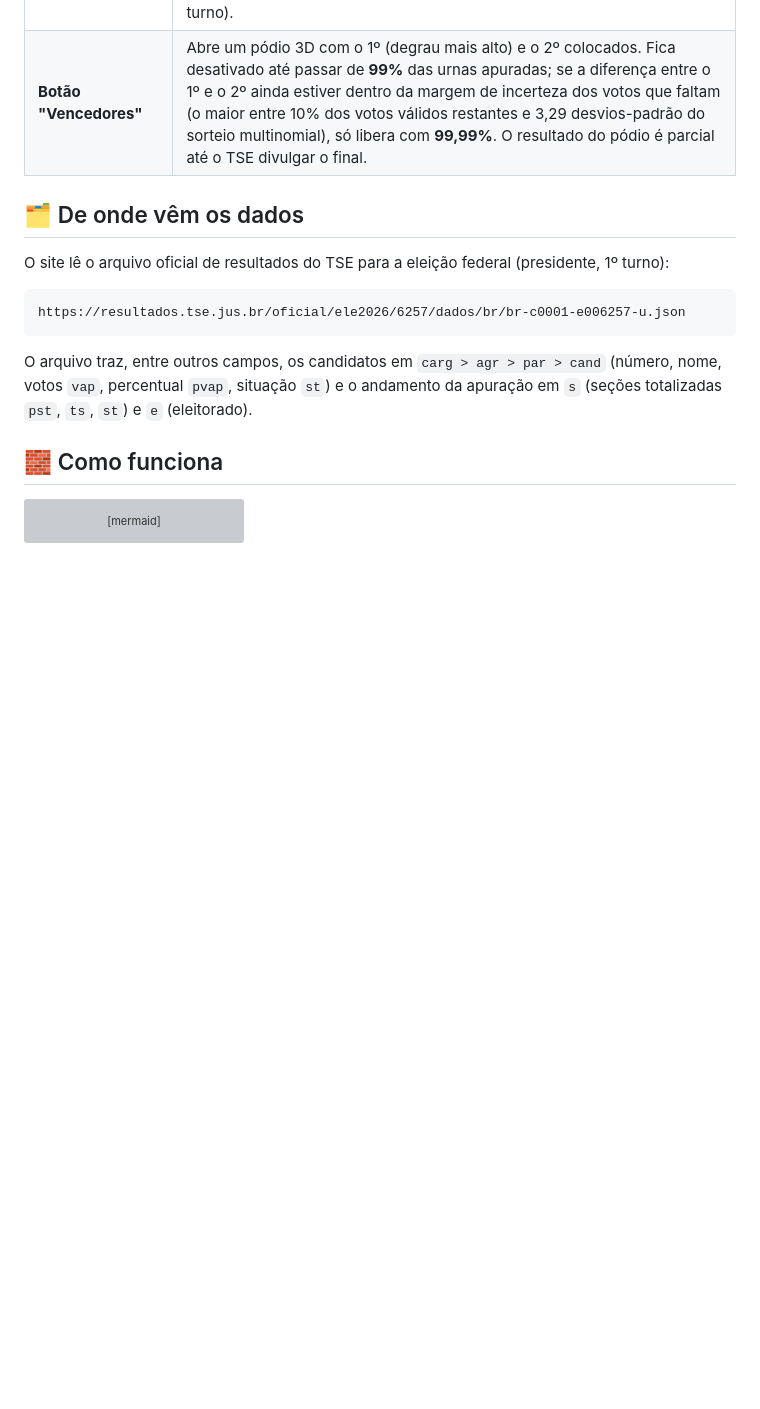
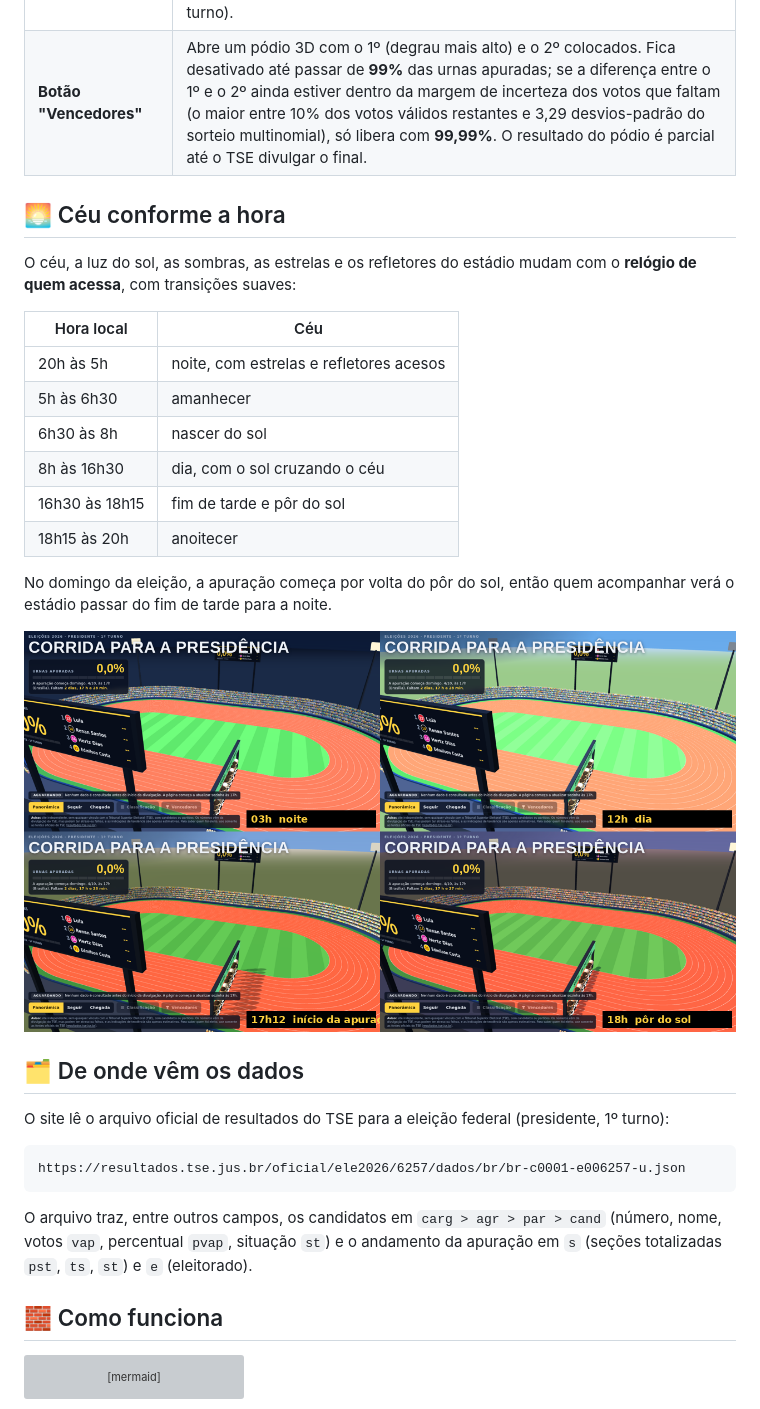
Before and after one commit to celibertojr/corrida-para-presidencia, a Markdown page: README.md, the part around one of its changes. Drawn GitHub-style; pictures changed too: docs/ceu-horarios.png (added); blank space fills up the shorter version; grey boxes are pictures that could not be loaded.

```diff
--- a/README.md
+++ b/README.md
@@ -46,5 +49,24 @@ Um painel de acompanhamento do **1º turno de 2026** (4 de outubro) em que a apu
 | **Cenário** | *Garantido* quando a vantagem é maior que todo o eleitorado ainda não apurado; *tendência* quando supera o dobro dos votos válidos esperados no ritmo atual. Com 100% das urnas, vale o status oficial do TSE (Eleito / 2º turno). |
 | **Botão "Vencedores"** | Abre um pódio 3D com o 1º (degrau mais alto) e o 2º colocados. Fica desativado até passar de **99%** das urnas apuradas; se a diferença entre o 1º e o 2º ainda estiver dentro da margem de incerteza dos votos que faltam (o maior entre 10% dos votos válidos restantes e 3,29 desvios-padrão do sorteio multinomial), só libera com **99,99%**. O resultado do pódio é parcial até o TSE divulgar o final. |
+
+## 🌅 Céu conforme a hora
+
+O céu, a luz do sol, as sombras, as estrelas e os refletores do estádio mudam com o **relógio de quem acessa**, com transições suaves:
+
+| Hora local | Céu |
+|---|---|
+| 20h às 5h | noite, com estrelas e refletores acesos |
+| 5h às 6h30 | amanhecer |
+| 6h30 às 8h | nascer do sol |
+| 8h às 16h30 | dia, com o sol cruzando o céu |
+| 16h30 às 18h15 | fim de tarde e pôr do sol |
+| 18h15 às 20h | anoitecer |
+
+No domingo da eleição, a apuração começa por volta do pôr do sol, então quem acompanhar verá o estádio passar do fim de tarde para a noite.
+
+<div align="center">
+<img src="docs/ceu-horarios.png" alt="O mesmo estádio às 3h, ao meio-dia, às 17h12 e às 18h" width="860">
+</div>
 
 ## 🗂️ De onde vêm os dados
 
```
Also changed, not shown: other parts of README.md (+27 -11 lines), docs/chegada.png, docs/panoramica.png, 1 other file.
